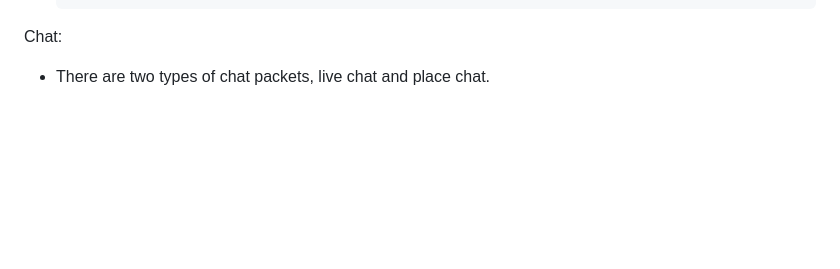
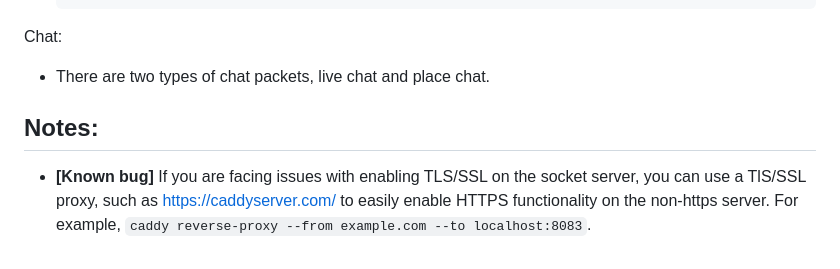
Before and after one commit to Zekiah-A/RplaceServer, a Markdown page: README.md, the part around the change. GitHub-like rendering; blank space fills up the shorter version.

```diff
--- a/README.md
+++ b/README.md
@@ -77,3 +77,6 @@ Canvas:
 
 Chat:
  - There are two types of chat packets, live chat and place chat.
+
+## Notes:
+ - **[Known bug]** If you are facing issues with enabling TLS/SSL on the socket server, you can use a TlS/SSL proxy, such as https://caddyserver.com/ to easily enable HTTPS functionality on the non-https server. For example, `caddy reverse-proxy --from example.com --to localhost:8083`.
```
